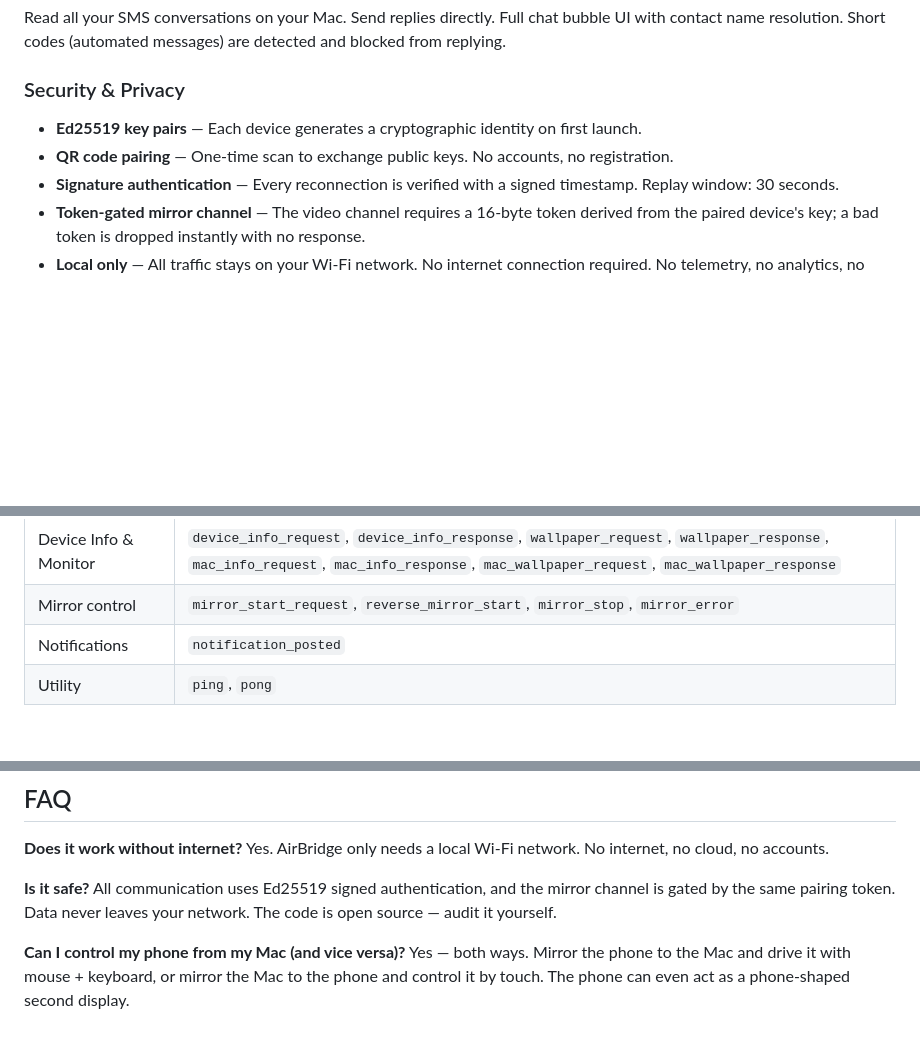
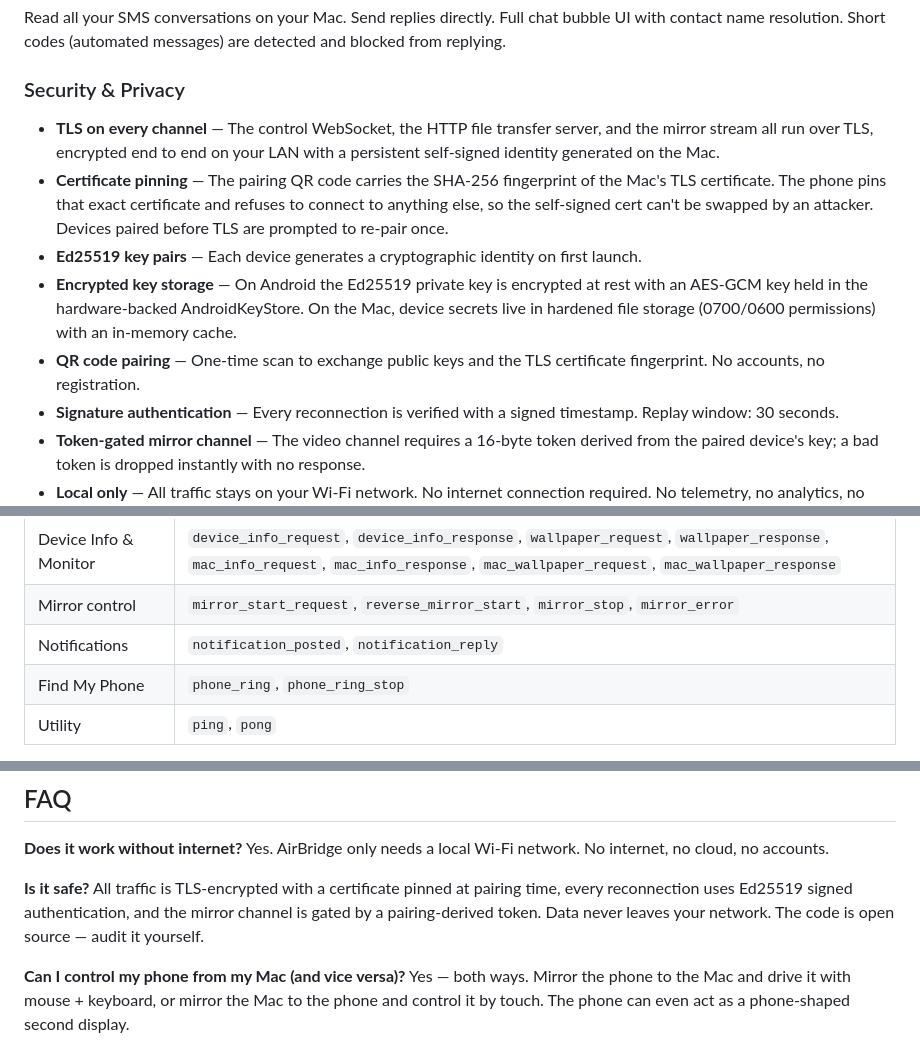
Before and after one commit to negativepl/airbridge, a Markdown page: README.md, 3 parts joined by grey strips. Drawn GitHub-style; blank space fills up the shorter version.

```diff
--- a/README.md
+++ b/README.md
@@ -105,8 +105,11 @@ Browse your phone's entire photo library from your Mac. Thumbnails load on scrol
 Read all your SMS conversations on your Mac. Send replies directly. Full chat bubble UI with contact name resolution. Short codes (automated messages) are detected and blocked from replying.
 
 ### Security & Privacy
+- **TLS on every channel** — The control WebSocket, the HTTP file transfer server, and the mirror stream all run over TLS, encrypted end to end on your LAN with a persistent self-signed identity generated on the Mac.
+- **Certificate pinning** — The pairing QR code carries the SHA-256 fingerprint of the Mac's TLS certificate. The phone pins that exact certificate and refuses to connect to anything else, so the self-signed cert can't be swapped by an attacker. Devices paired before TLS are prompted to re-pair once.
 - **Ed25519 key pairs** — Each device generates a cryptographic identity on first launch.
-- **QR code pairing** — One-time scan to exchange public keys. No accounts, no registration.
+- **Encrypted key storage** — On Android the Ed25519 private key is encrypted at rest with an AES-GCM key held in the hardware-backed AndroidKeyStore. On the Mac, device secrets live in hardened file storage (0700/0600 permissions) with an in-memory cache.
+- **QR code pairing** — One-time scan to exchange public keys and the TLS certificate fingerprint. No accounts, no registration.
 - **Signature authentication** — Every reconnection is verified with a signed timestamp. Replay window: 30 seconds.
 - **Token-gated mirror channel** — The video channel requires a 16-byte token derived from the paired device's key; a bad token is dropped instantly with no response.
 - **Local only** — All traffic stays on your Wi-Fi network. No internet connection required. No telemetry, no analytics, no tracking.
@@ -305,7 +310,8 @@ UI (Jetpack Compose + Material 3 Expressive)
 | Files Browser | `files_list_request`, `files_list_response`, `file_thumbnail_request`, `file_thumbnail_response`, `file_download_request`, `folder_stats_request`, `folder_stats_response`, `file_delete_request`, `file_delete_response` |
 | Device Info & Monitor | `device_info_request`, `device_info_response`, `wallpaper_request`, `wallpaper_response`, `mac_info_request`, `mac_info_response`, `mac_wallpaper_request`, `mac_wallpaper_response` |
 | Mirror control | `mirror_start_request`, `reverse_mirror_start`, `mirror_stop`, `mirror_error` |
-| Notifications | `notification_posted` |
+| Notifications | `notification_posted`, `notification_reply` |
+| Find My Phone | `phone_ring`, `phone_ring_stop` |
 | Utility | `ping`, `pong` |
 
 The mirror video stream is **not** JSON — it's a binary frame protocol (`[1B type][payload]`): `HELLO` / `HELLO_ACK` handshake, `VIDEO_CONFIG` (H.264 SPS/PPS) and `VIDEO_CONFIG_HEVC` (VPS/SPS/PPS), `VIDEO_FRAME`, a `STATUS` channel (screen off, app backgrounded, accessibility state, encoder errors), forward input (`INPUT_TAP`), and reverse input (`REVERSE_HELLO`, `REVERSE_INPUT`, `REVERSE_SCROLL`, `REVERSE_TEXT`, `REVERSE_KEY`). See [docs/protocol.md](docs/protocol.md) for the full spec.
@@ -405,7 +415,7 @@ Have an idea? [Open an issue](https://github.com/negativepl/airbridge/issues).
 Yes. AirBridge only needs a local Wi-Fi network. No internet, no cloud, no accounts.
 
 **Is it safe?**
-All communication uses Ed25519 signed authentication, and the mirror channel is gated by the same pairing token. Data never leaves your network. The code is open source — audit it yourself.
+All traffic is TLS-encrypted with a certificate pinned at pairing time, every reconnection uses Ed25519 signed authentication, and the mirror channel is gated by a pairing-derived token. Data never leaves your network. The code is open source — audit it yourself.
 
 **Can I control my phone from my Mac (and vice versa)?**
 Yes — both ways. Mirror the phone to the Mac and drive it with mouse + keyboard, or mirror the Mac to the phone and control it by touch. The phone can even act as a phone-shaped second display.
```
Also changed, not shown: other parts of README.md (+32 -26 lines), docs/protocol.md (+21 -11 lines).
